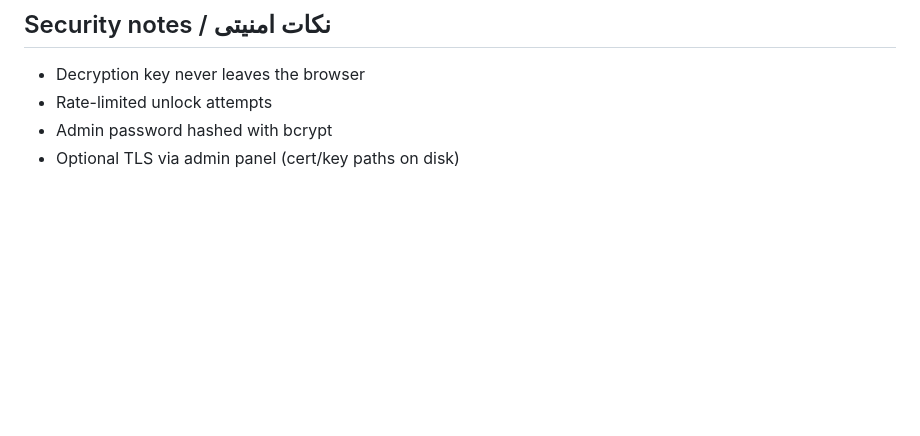
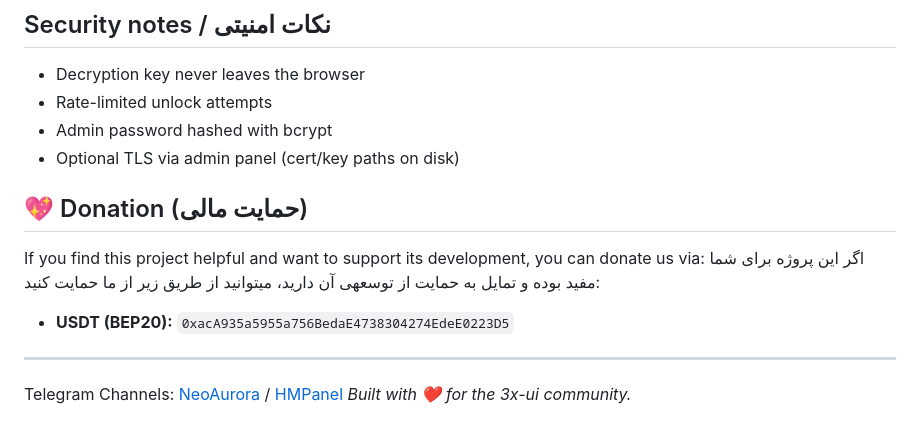
Before and after one commit to neoauroraproject/neopaste, a Markdown page: README.md, the part around the change. GitHub-like rendering; blank space fills up the shorter version.

```diff
--- a/README.md
+++ b/README.md
@@ -152,3 +152,16 @@ go run ./cmd/neopaste -listen :8080 -data ./data
 - Rate-limited unlock attempts
 - Admin password hashed with bcrypt
 - Optional TLS via admin panel (cert/key paths on disk)
+
+
+## 💖 Donation (حمایت مالی)
+
+If you find this project helpful and want to support its development, you can donate us via:
+اگر این پروژه برای شما مفید بوده و تمایل به حمایت از توسعهی آن دارید، میتوانید از طریق زیر از ما حمایت کنید:
+
+* **USDT (BEP20):**
+  `0xacA935a5955a756BedaE4738304274EdeE0223D5`
+
+---
+Telegram Channels:  [NeoAurora](https://t.me/neoaurora) / [HMPanel](https://t.me/hmpanel)
+*Built with ❤️ for the 3x-ui community.*
```
